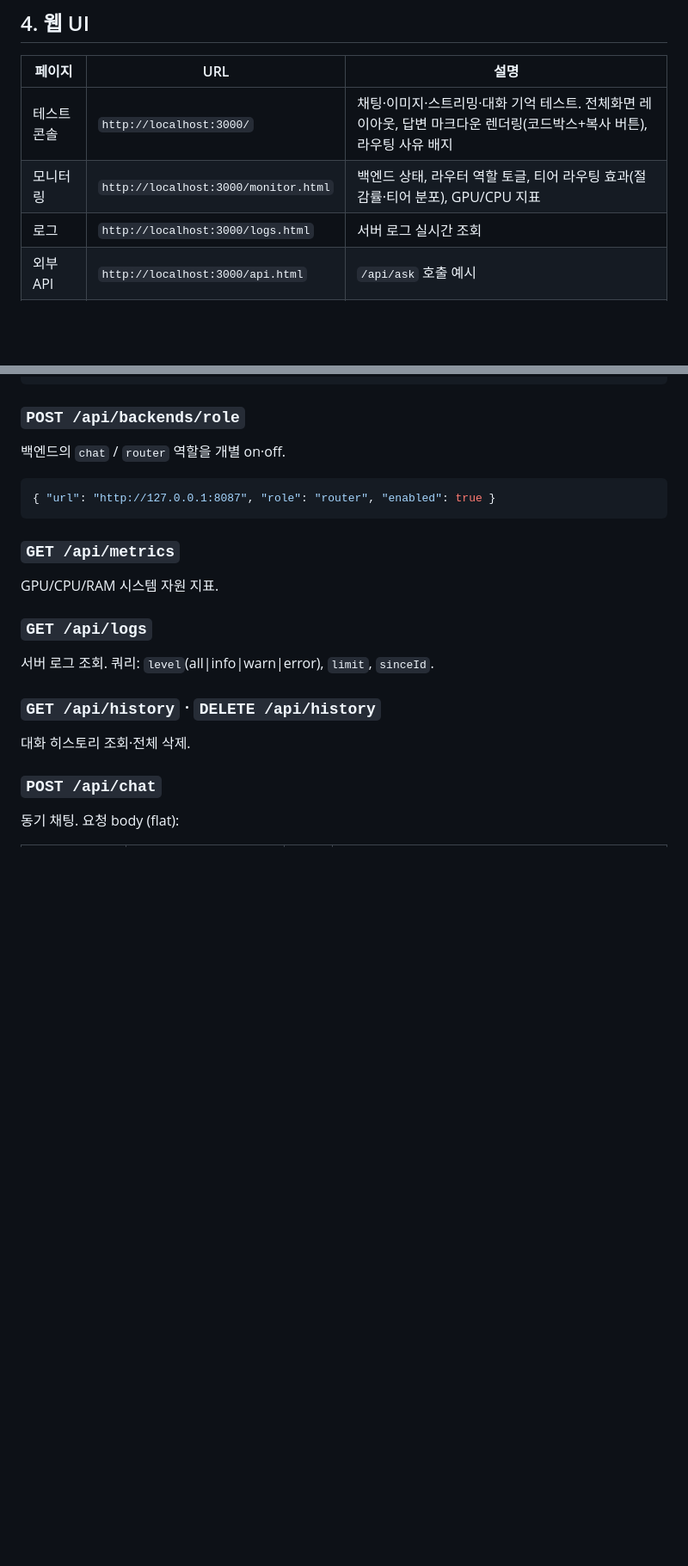
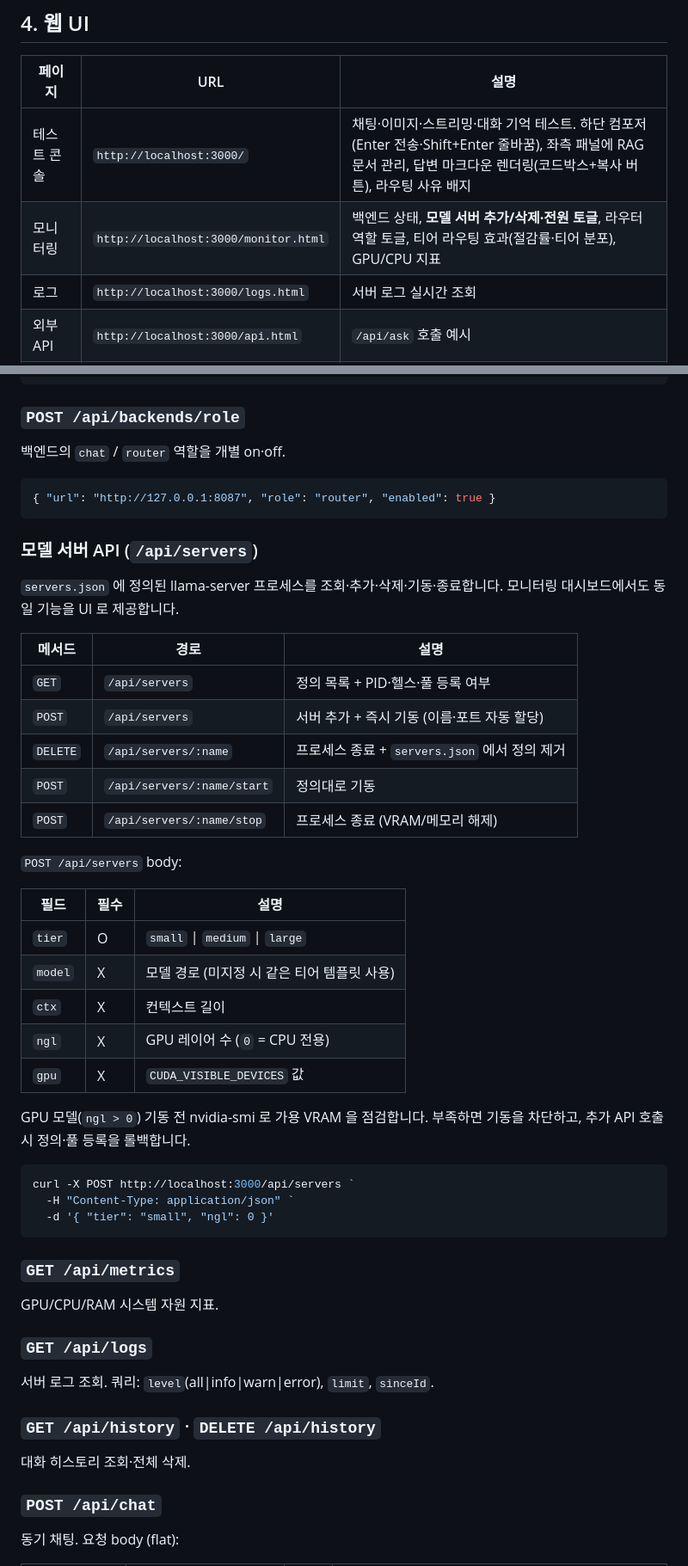
Before and after one commit to neutda/neutda-ai, a Markdown page: README.md, 2 parts joined by grey strips. Shown at 86% size. GitHub-like rendering; blank space fills up the shorter version.

Commit message:
README 최신화

````diff
--- a/README.md
+++ b/README.md
@@ -96,8 +104,8 @@ npm run dev     # 파일 변경 시 자동 재시작
 
 | 페이지 | URL | 설명 |
 | --- | --- | --- |
-| 테스트 콘솔 | `http://localhost:3000/` | 채팅·이미지·스트리밍·대화 기억 테스트. 전체화면 레이아웃, 답변 마크다운 렌더링(코드박스+복사 버튼), 라우팅 사유 배지 |
-| 모니터링 | `http://localhost:3000/monitor.html` | 백엔드 상태, 라우터 역할 토글, 티어 라우팅 효과(절감률·티어 분포), GPU/CPU 지표 |
+| 테스트 콘솔 | `http://localhost:3000/` | 채팅·이미지·스트리밍·대화 기억 테스트. 하단 컴포저(Enter 전송·Shift+Enter 줄바꿈), 좌측 패널에 RAG 문서 관리, 답변 마크다운 렌더링(코드박스+복사 버튼), 라우팅 사유 배지 |
+| 모니터링 | `http://localhost:3000/monitor.html` | 백엔드 상태, **모델 서버 추가/삭제·전원 토글**, 라우터 역할 토글, 티어 라우팅 효과(절감률·티어 분포), GPU/CPU 지표 |
 | 로그 | `http://localhost:3000/logs.html` | 서버 로그 실시간 조회 |
 | 외부 API | `http://localhost:3000/api.html` | `/api/ask` 호출 예시 |
 | RAG | `http://localhost:3000/rag.html` | 문서 업로드·문서 기반 질의(스트리밍). 문서 요약·예상 질문 칩 표시 |
@@ -132,6 +140,38 @@ npm run dev     # 파일 변경 시 자동 재시작
 
 ```json
 { "url": "http://127.0.0.1:8087", "role": "router", "enabled": true }
+```
+
+### 모델 서버 API (`/api/servers`)
+
+`servers.json` 에 정의된 llama-server 프로세스를 조회·추가·삭제·기동·종료합니다.
+모니터링 대시보드에서도 동일 기능을 UI 로 제공합니다.
+
+| 메서드 | 경로 | 설명 |
+| --- | --- | --- |
+| `GET` | `/api/servers` | 정의 목록 + PID·헬스·풀 등록 여부 |
+| `POST` | `/api/servers` | 서버 추가 + 즉시 기동 (이름·포트 자동 할당) |
+| `DELETE` | `/api/servers/:name` | 프로세스 종료 + `servers.json` 에서 정의 제거 |
+| `POST` | `/api/servers/:name/start` | 정의대로 기동 |
+| `POST` | `/api/servers/:name/stop` | 프로세스 종료 (VRAM/메모리 해제) |
+
+`POST /api/servers` body:
+
+| 필드 | 필수 | 설명 |
+| --- | --- | --- |
+| `tier` | O | `small` \| `medium` \| `large` |
+| `model` | X | 모델 경로 (미지정 시 같은 티어 템플릿 사용) |
+| `ctx` | X | 컨텍스트 길이 |
+| `ngl` | X | GPU 레이어 수 (`0` = CPU 전용) |
+| `gpu` | X | `CUDA_VISIBLE_DEVICES` 값 |
+
+GPU 모델(`ngl > 0`) 기동 전 nvidia-smi 로 가용 VRAM 을 점검합니다.
+부족하면 기동을 차단하고, 추가 API 호출 시 정의·풀 등록을 롤백합니다.
+
+```powershell
+curl -X POST http://localhost:3000/api/servers `
+  -H "Content-Type: application/json" `
+  -d '{ "tier": "small", "ngl": 0 }'
 ```
 
 ### `GET /api/metrics`
````
Also changed, not shown: other parts of README.md (+36 -5 lines).
